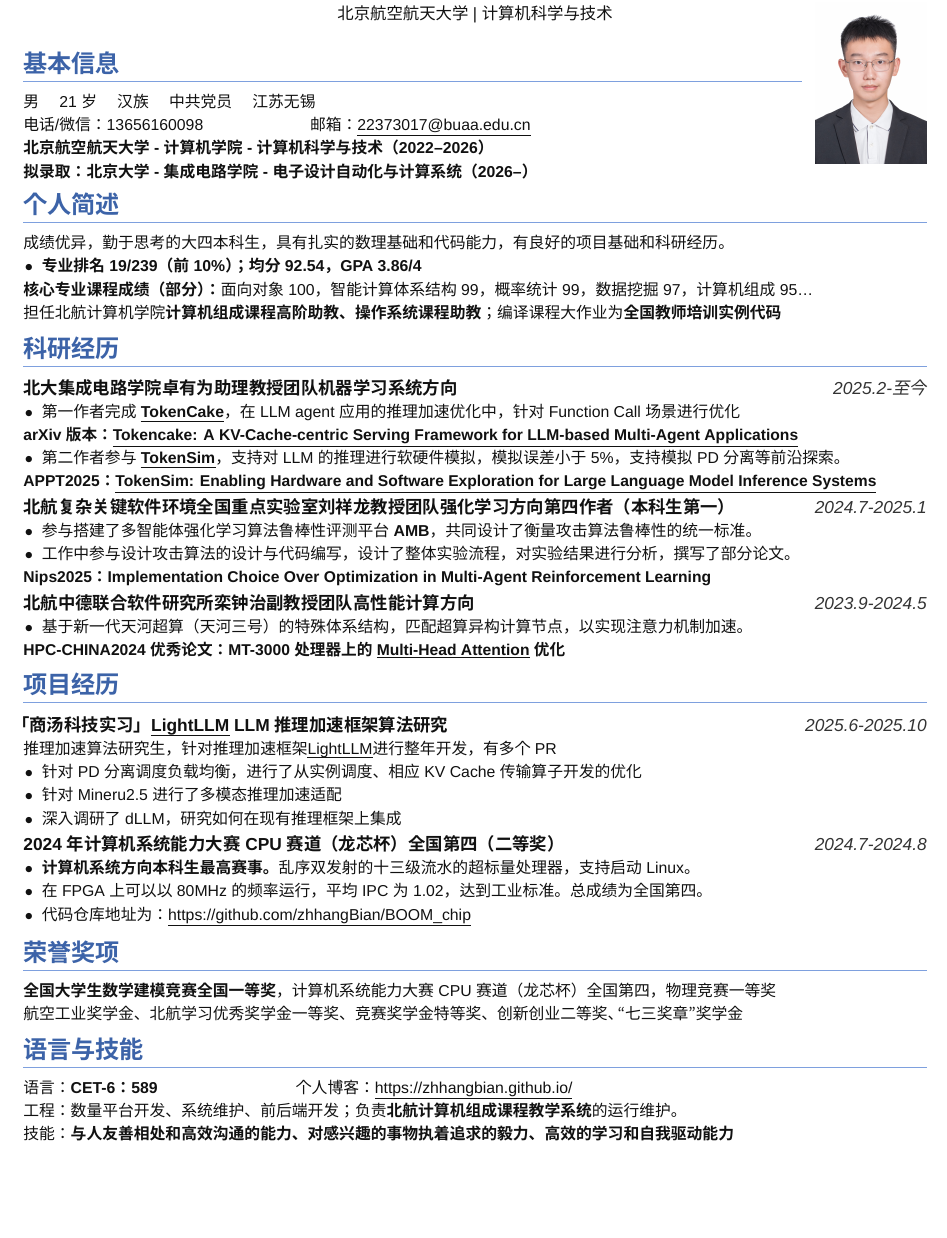
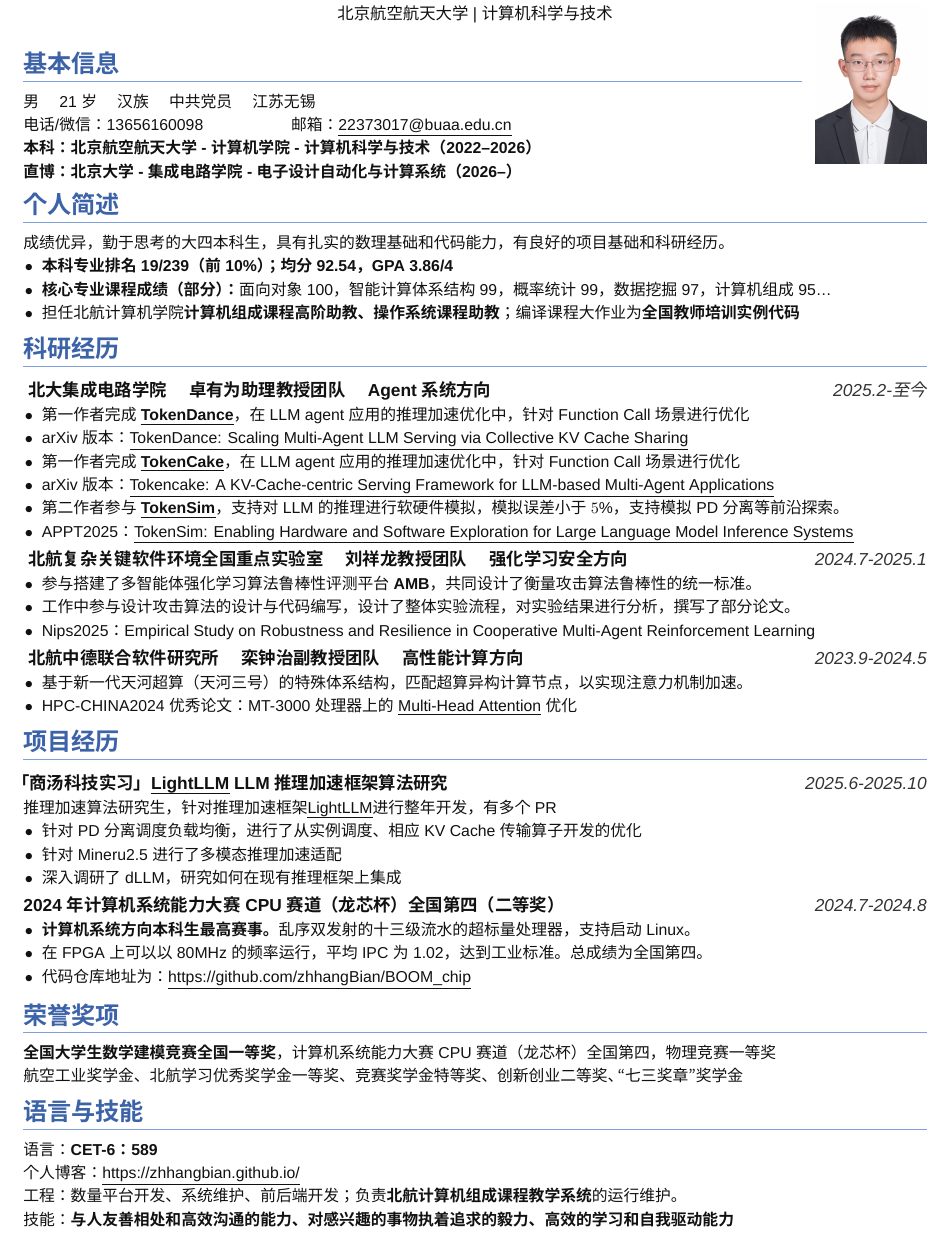
Before and after one commit to zhhangBian/CV, a LaTeX CV (cv.tex): part of the page, cut so that both start at the same text, the shorter picture padded with empty space. Compiled offline with XeLaTeX; a missing font is replaced by an installed copy or a similar font.

Commit message:
feat: modify on basic layout

```diff
--- a/cv.tex
+++ b/cv.tex
@@ -64,13 +64,14 @@
 }
 
 \newcommand{\EntryTitle}[2]{%
+  \vspace{0.1em}
   \noindent{%
     \fontsize{10.5}{11.8}\selectfont
     \begin{tabular*}{\linewidth}{@{}l@{\extracolsep{\fill}}r@{}}
       \bfseries #1 & \itshape\color{muted}\mbox{#2}
     \end{tabular*}\par
   }%
-  \vspace{0.02em}
+  \vspace{0.1em}
 }
 
 \newcommand{\BodyLine}[1]{%
@@ -101,13 +102,12 @@
 
 \noindent\begin{tabularx}{\linewidth}{@{}>{\raggedright\arraybackslash}X@{\hspace{0.55em}}>{\raggedleft\arraybackslash}p{2.45cm}@{}}
 \begin{minipage}[t]{\linewidth}
-  \vspace{0pt}
-  % \TopSectionBar{基本信息}
-  \SectionBar{基本信息}
-  \BodyLine{男 \quad 21岁 \quad 汉族 \quad 中共党员 \quad 江苏无锡}
-  \BodyLine{电话/微信：13656160098 \hspace{6.2em} 邮箱：\underline{\href{mailto:22373017@buaa.edu.cn}{22373017@buaa.edu.cn}}}
-  \BoldLine{北京航空航天大学 - 计算机学院 - 计算机科学与技术（2022--2026）}
-  \BoldLine{拟录取：北京大学 - 集成电路学院 - 电子设计自动化与计算系统（2026--）}
+\vspace{0pt}
+\SectionBar{基本信息}
+\BodyLine{男 \quad 21岁 \quad 汉族 \quad 中共党员 \quad 江苏无锡}
+\BodyLine{电话/微信：13656160098 \hspace{5em} 邮箱：\underline{\href{mailto:22373017@buaa.edu.cn}{22373017@buaa.edu.cn}}}
+\BoldLine{本科：北京航空航天大学 - 计算机学院 - 计算机科学与技术（2022--2026）}
+\BoldLine{直博：北京大学 - 集成电路学院 - 电子设计自动化与计算系统（2026--）}
 \end{minipage}
 &
 \vspace*{-2.5em}
@@ -116,27 +116,46 @@
 
 \SectionBar{个人简述}
 \BodyLine{成绩优异，勤于思考的大四本科生，具有扎实的数理基础和代码能力，有良好的项目基础和科研经历。}
-\BulletLine{\textbf{专业排名 19/239（前10\%）；均分 92.54，GPA 3.86/4}}
-\BodyLine{\textbf{核心专业课程成绩（部分）：} 面向对象100，智能计算体系结构99，概率统计99，数据挖掘97，计算机组成95\ldots}
-\BodyLine{担任北航计算机学院\textbf{计算机组成课程高阶助教、操作系统课程助教}；编译课程大作业为\textbf{全国教师培训实例代码}}
+\BulletLine{\textbf{本科专业排名 19/239（前10\%）；均分 92.54，GPA 3.86/4}}
+\BulletLine{\textbf{核心专业课程成绩（部分）：} 面向对象100，智能计算体系结构99，概率统计99，数据挖掘97，计算机组成95\ldots}
+\BulletLine{担任北航计算机学院\textbf{计算机组成课程高阶助教、操作系统课程助教}；编译课程大作业为\textbf{全国教师培训实例代码}}
 
 \SectionBar{科研经历}
-\EntryTitle{北大集成电路学院 卓有为助理教授团队 机器学习系统方向}{2025.2-至今}
+\EntryTitle{
+北大集成电路学院 \quad
+卓有为助理教授团队 \quad
+Agent系统方向
+}{2025.2-至今}
+
+\BulletLine{第一作者完成 \textbf{\uline{TokenDance}}，在LLM agent应用的推理加速优化中，针对Function Call场景进行优化}
+\BulletLine{arXiv版本： \underline{\href{https://arxiv.org/abs/2604.03143}{TokenDance: Scaling Multi-Agent LLM Serving via Collective KV Cache Sharing}}}
+
 \BulletLine{第一作者完成 \textbf{\uline{TokenCake}}，在LLM agent应用的推理加速优化中，针对Function Call场景进行优化}
-\LinkLine{arXiv版本： \underline{\href{https://arxiv.org/abs/2503.08415}{Tokencake: A KV-Cache-centric Serving Framework for LLM-based Multi-Agent Applications}}}
-\BulletLine{第二作者参与 \textbf{\uline{TokenSim}}，支持对LLM的推理进行软硬件模拟，模拟误差小于5\%，支持模拟PD分离等前沿探索。}
-\LinkLine{APPT2025： \underline{\href{https://arxiv.org/abs/2510.18586}{TokenSim: Enabling Hardware and Software Exploration for Large Language Model Inference Systems}}}
+\BulletLine{arXiv版本： \underline{\href{https://arxiv.org/abs/2503.08415}{Tokencake: A KV-Cache-centric Serving Framework for LLM-based Multi-Agent Applications}}}
+
+\BulletLine{第二作者参与 \textbf{\uline{TokenSim}}，支持对LLM的推理进行软硬件模拟，模拟误差小于$5\%$，支持模拟PD分离等前沿探索。}
+\BulletLine{APPT2025： \underline{\href{https://arxiv.org/abs/2510.18586}{TokenSim: Enabling Hardware and Software Exploration for Large Language Model Inference Systems}}}
 \TightSpace
 
-\EntryTitle{北航复杂关键软件环境全国重点实验室 刘祥龙教授团队 强化学习方向 第四作者（本科生第一）}{2024.7-2025.1}
+\EntryTitle{
+北航复杂关键软件环境全国重点实验室 \quad
+刘祥龙教授团队 \quad
+强化学习安全方向
+}{2024.7-2025.1}
+
 \BulletLine{参与搭建了多智能体强化学习算法鲁棒性评测平台\textbf{AMB}，共同设计了衡量攻击算法鲁棒性的统一标准。}
 \BulletLine{工作中参与设计攻击算法的设计与代码编写，设计了整体实验流程，对实验结果进行分析，撰写了部分论文。}
-\LinkLine{Nips2025： Implementation Choice Over Optimization in Multi-Agent Reinforcement Learning}
+\BulletLine{Nips2025： Empirical Study on Robustness and Resilience in Cooperative Multi-Agent Reinforcement Learning}
 \TightSpace
 
-\EntryTitle{北航中德联合软件研究所 栾钟治副教授团队 高性能计算方向}{2023.9-2024.5}
+\EntryTitle{
+北航中德联合软件研究所 \quad
+栾钟治副教授团队 \quad
+高性能计算方向
+}{2023.9-2024.5}
+
 \BulletLine{基于新一代天河超算（天河三号）的特殊体系结构，匹配超算异构计算节点，以实现注意力机制加速。}
-\LinkLine{HPC-CHINA2024优秀论文： MT-3000 处理器上的 \underline{Multi-Head Attention} 优化}
+\BulletLine{HPC-CHINA2024优秀论文： MT-3000 处理器上的 \underline{Multi-Head Attention} 优化}
 
 \SectionBar{项目经历}
 \EntryTitle{「商汤科技实习」 \uline{LightLLM} LLM推理加速框架算法研究}{2025.6-2025.10}
@@ -144,7 +163,6 @@
 \BulletLine{针对PD分离调度负载均衡，进行了从实例调度、相应KV Cache传输算子开发的优化}
 \BulletLine{针对Mineru2.5进行了多模态推理加速适配}
 \BulletLine{深入调研了dLLM，研究如何在现有推理框架上集成}
-\TightSpace
 
 \EntryTitle{2024年计算机系统能力大赛CPU赛道（龙芯杯）全国第四（二等奖）}{2024.7-2024.8}
 \BulletLine{\textbf{计算机系统方向本科生最高赛事。} 乱序双发射的十三级流水的超标量处理器，支持启动Linux。}
@@ -156,7 +174,8 @@
 \BodyLine{航空工业奖学金、北航学习优秀奖学金一等奖、竞赛奖学金特等奖、创新创业二等奖、“七三奖章”奖学金}
 
 \SectionBar{语言与技能}
-\BodyLine{语言：\textbf{CET-6：589} \hspace{8.2em} 个人博客： \underline{\href{https://zhhangbian.github.io/}{https://zhhangbian.github.io/}}}
+\BodyLine{语言：\textbf{CET-6：589}}
+\BodyLine{个人博客： \underline{\href{https://zhhangbian.github.io/}{https://zhhangbian.github.io/}}}
 \BodyLine{工程：数量平台开发、系统维护、前后端开发；负责\textbf{北航计算机组成课程教学系统}的运行维护。}
 \BodyLine{技能：\textbf{与人友善相处和高效沟通的能力、对感兴趣的事物执着追求的毅力、高效的学习和自我驱动能力}}
 
```
